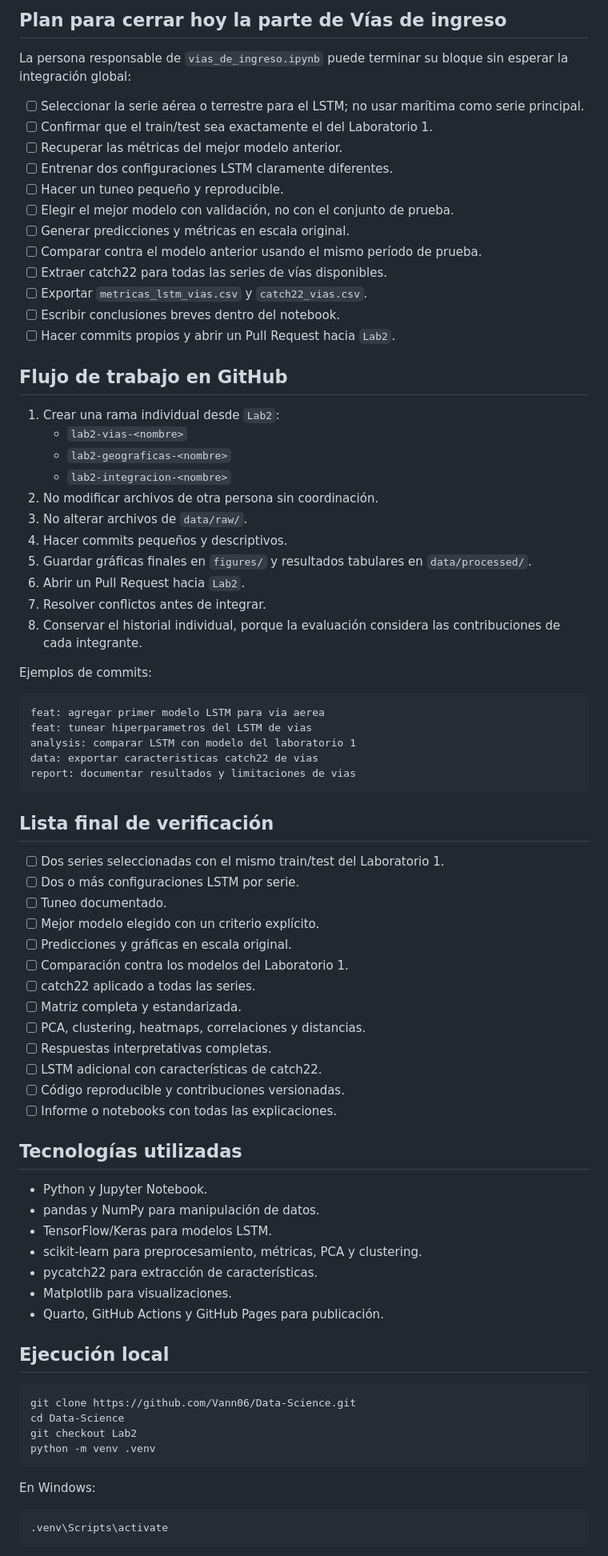
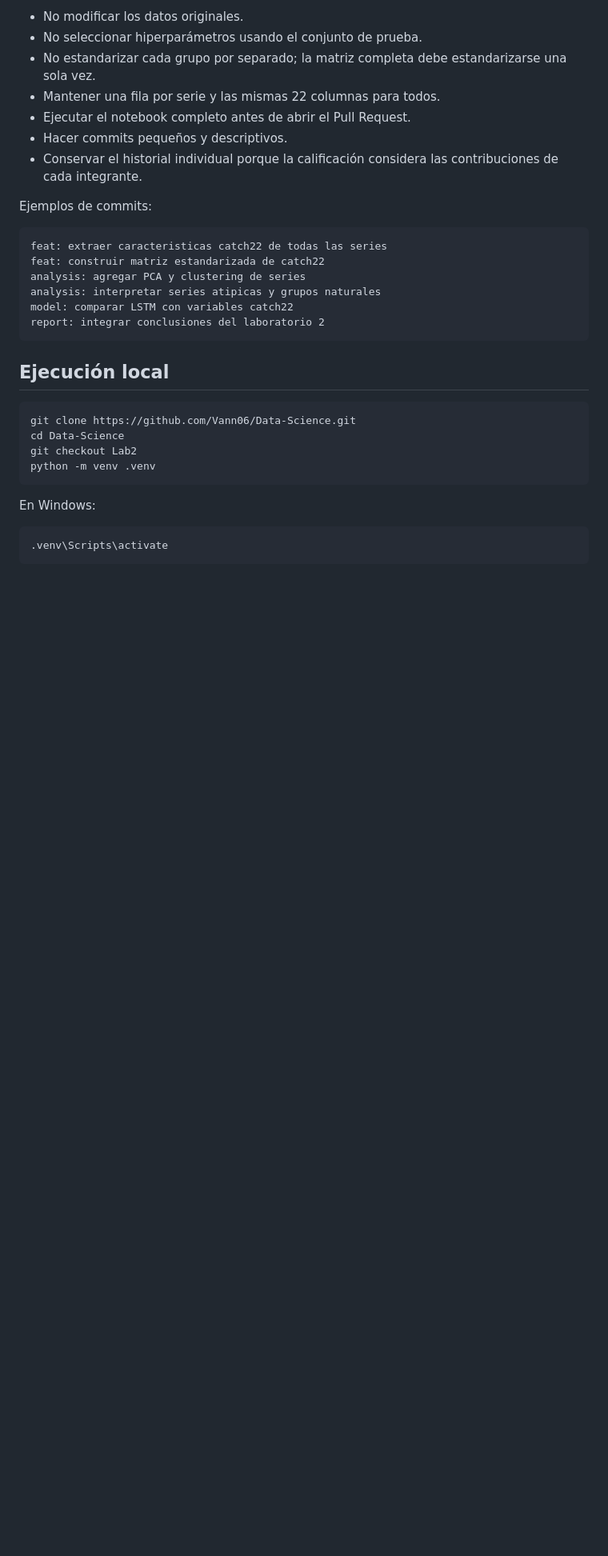
Before and after one commit to Vann06/Data-Science, a Markdown page: README.md, the part around one of its changes. Shown at 80% size. Drawn GitHub-style; blank space fills up the shorter version.

Commit message:
docs: corregir estado y distribución del Laboratorio 2

````diff
--- a/README.md
+++ b/README.md
@@ -131,69 +138,21 @@ L01_series_tiempo/data/processed/
-## Plan para cerrar hoy la parte de Vías de ingreso
-
-La persona responsable de `vias_de_ingreso.ipynb` puede terminar su bloque sin esperar la integración global:
-
-- [ ] Seleccionar la serie aérea o terrestre para el LSTM; no usar marítima como serie principal.
-- [ ] Confirmar que el train/test sea exactamente el del Laboratorio 1.
-- [ ] Recuperar las métricas del mejor modelo anterior.
-- [ ] Entrenar dos configuraciones LSTM claramente diferentes.
-- [ ] Hacer un tuneo pequeño y reproducible.
-- [ ] Elegir el mejor modelo con validación, no con el conjunto de prueba.
-- [ ] Generar predicciones y métricas en escala original.
-- [ ] Comparar contra el modelo anterior usando el mismo período de prueba.
-- [ ] Extraer catch22 para todas las series de vías disponibles.
-- [ ] Exportar `metricas_lstm_vias.csv` y `catch22_vias.csv`.
-- [ ] Escribir conclusiones breves dentro del notebook.
-- [ ] Hacer commits propios y abrir un Pull Request hacia `Lab2`.
-
-## Flujo de trabajo en GitHub
-
-1. Crear una rama individual desde `Lab2`:
-   - `lab2-vias-<nombre>`
-   - `lab2-geograficas-<nombre>`
-   - `lab2-integracion-<nombre>`
-2. No modificar archivos de otra persona sin coordinación.
-3. No alterar archivos de `data/raw/`.
-4. Hacer commits pequeños y descriptivos.
-5. Guardar gráficas finales en `figures/` y resultados tabulares en `data/processed/`.
-6. Abrir un Pull Request hacia `Lab2`.
-7. Resolver conflictos antes de integrar.
-8. Conservar el historial individual, porque la evaluación considera las contribuciones de cada integrante.
+- No modificar los datos originales.
+- No seleccionar hiperparámetros usando el conjunto de prueba.
+- No estandarizar cada grupo por separado; la matriz completa debe estandarizarse una sola vez.
+- Mantener una fila por serie y las mismas 22 columnas para todos.
+- Ejecutar el notebook completo antes de abrir el Pull Request.
+- Hacer commits pequeños y descriptivos.
+- Conservar el historial individual porque la calificación considera las contribuciones de cada integrante.
 
 Ejemplos de commits:
 
 ```text
-feat: agregar primer modelo LSTM para via aerea
-feat: tunear hiperparametros del LSTM de vias
-analysis: comparar LSTM con modelo del laboratorio 1
-data: exportar caracteristicas catch22 de vias
-report: documentar resultados y limitaciones de vias
+feat: extraer caracteristicas catch22 de todas las series
+feat: construir matriz estandarizada de catch22
+analysis: agregar PCA y clustering de series
+analysis: interpretar series atipicas y grupos naturales
+model: comparar LSTM con variables catch22
+report: integrar conclusiones del laboratorio 2
 ```
-
-## Lista final de verificación
-
-- [ ] Dos series seleccionadas con el mismo train/test del Laboratorio 1.
-- [ ] Dos o más configuraciones LSTM por serie.
-- [ ] Tuneo documentado.
-- [ ] Mejor modelo elegido con un criterio explícito.
-- [ ] Predicciones y gráficas en escala original.
-- [ ] Comparación contra los modelos del Laboratorio 1.
-- [ ] catch22 aplicado a todas las series.
-- [ ] Matriz completa y estandarizada.
-- [ ] PCA, clustering, heatmaps, correlaciones y distancias.
-- [ ] Respuestas interpretativas completas.
-- [ ] LSTM adicional con características de catch22.
-- [ ] Código reproducible y contribuciones versionadas.
-- [ ] Informe o notebooks con todas las explicaciones.
-
-## Tecnologías utilizadas
-
-- Python y Jupyter Notebook.
-- pandas y NumPy para manipulación de datos.
-- TensorFlow/Keras para modelos LSTM.
-- scikit-learn para preprocesamiento, métricas, PCA y clustering.
-- pycatch22 para extracción de características.
-- Matplotlib para visualizaciones.
-- Quarto, GitHub Actions y GitHub Pages para publicación.
 
 ## Ejecución local
 
````
Also changed, not shown: other parts of README.md (+129 -113 lines).
